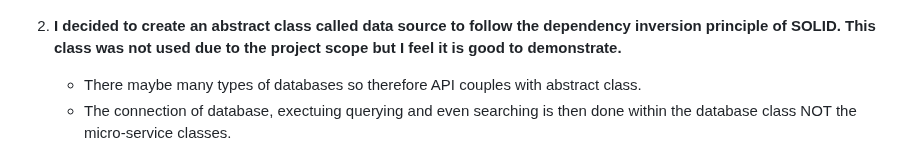
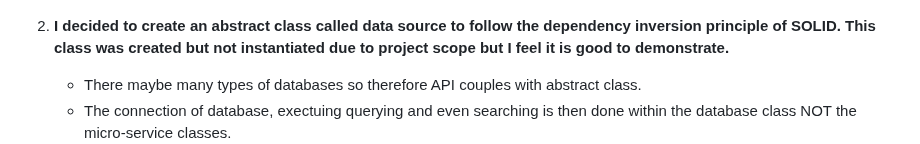
Before and after one commit to EthanL247/techtest2_pollapi, a Markdown page: README.md, the part around the change. GitHub-like rendering.

```diff
--- a/README.md
+++ b/README.md
@@ -69,7 +69,7 @@
    * Note that due to the limited scope of the brief, I changed to example JSON file to include {count} which tells you how many counts exist within an option.
 ![alt text](db.png)
 
-2. **I decided to create an abstract class called data source to follow the dependency inversion principle of SOLID. This class was not used due to the project scope but I feel it is good to demonstrate.**
+2. **I decided to create an abstract class called data source to follow the dependency inversion principle of SOLID. This class was created but not instantiated due to project scope but I feel it is good to demonstrate.**
    * There maybe many types of databases so therefore API couples with abstract class.
    * The connection of database, exectuing querying and even searching is then done within the database class NOT the micro-service classes.
  ![alt text](poll_ms.png)
```
